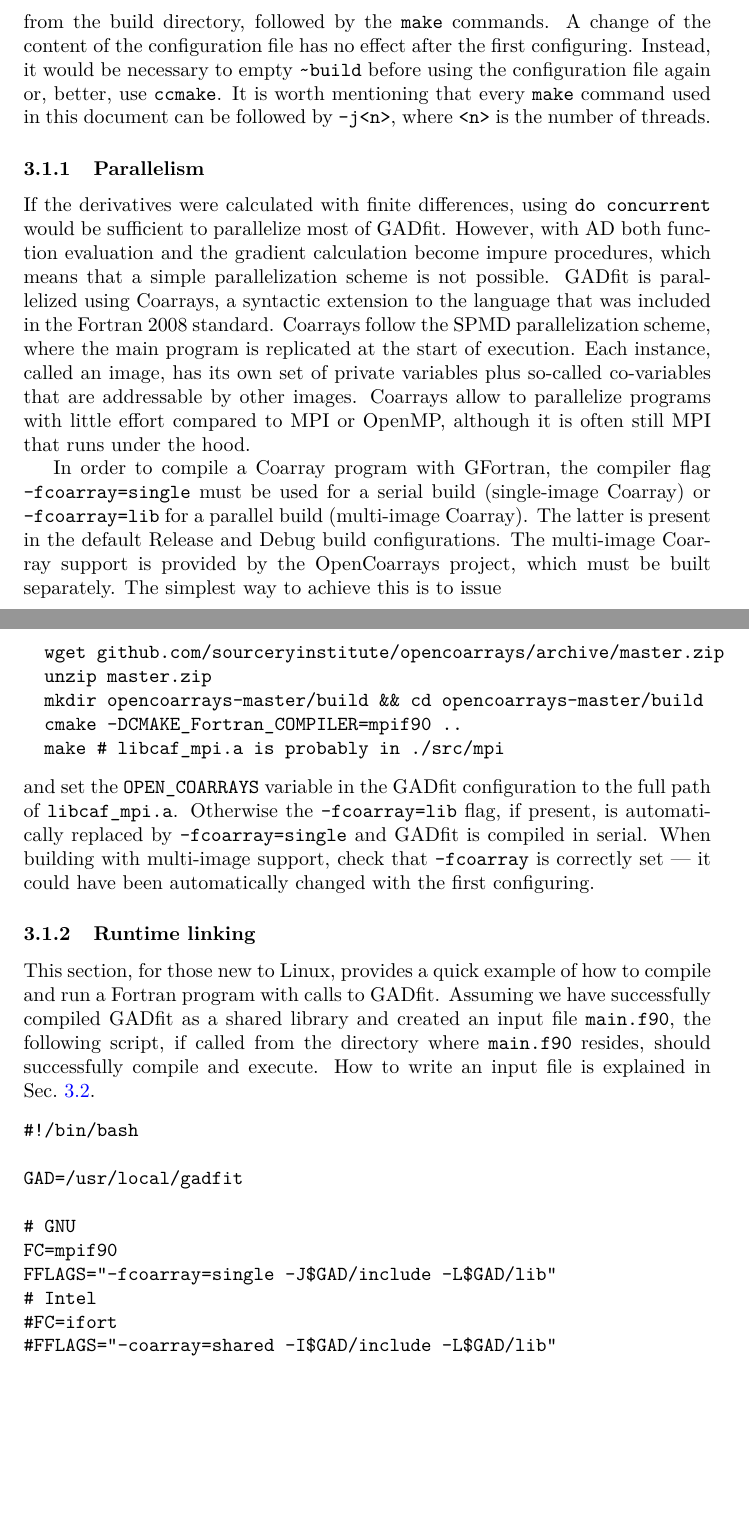
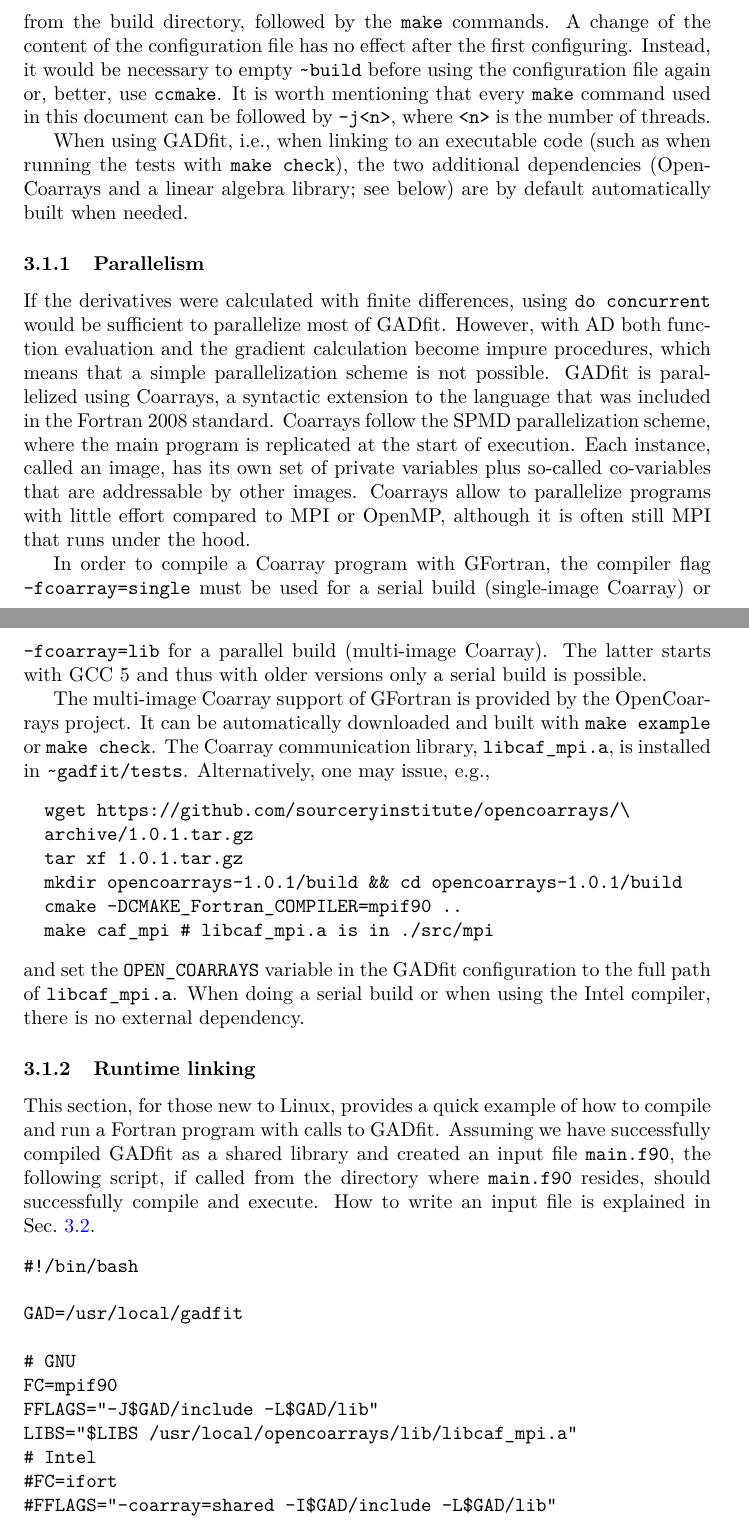
Before and after one commit to raullaasner/gadfit, a LaTeX document (doc/user_guide/user_guide.tex): two parts of pages 17 and 18 of 35, joined at a grey line, cut so that both start at the same text, the shorter picture padded with empty space. Compiled offline with pdfLaTeX.

Commit message:
Simplified the user guide thanks to the automatic handling of OpenCoarrays

```diff
--- a/doc/user_guide/user_guide.tex
+++ b/doc/user_guide/user_guide.tex
@@ -547,19 +547,24 @@ The CMake configuration variables can also be put into an external file, an exam
 \end{verbatim}
 from the build directory, followed by the \texttt{make} commands. A change of the content of the configuration file has no effect after the first configuring. Instead, it would be necessary to empty \verb+~build+ before using the configuration file again or, better, use \texttt{ccmake}. It is worth mentioning that every \verb+make+ command used in this document can be followed by \verb+-j<n>+, where \verb+<n>+ is the number of threads.
 
-\subsubsection{Parallelism}
+When using GADfit, i.e., when linking to an executable code (such as when running the tests with \texttt{make check}), the two additional dependencies (OpenCoarrays and a linear algebra library; see below) are by default automatically built when needed.
+
+\subsubsection{\label{sec:parallelism}Parallelism}
 
 If the derivatives were calculated with finite differences, using \texttt{do concurrent} would be sufficient to parallelize most of GADfit. However, with AD both function evaluation and the gradient calculation become impure procedures, which means that a simple parallelization scheme is not possible. GADfit is parallelized using Coarrays, a syntactic extension to the language that was included in the Fortran 2008 standard. Coarrays follow the SPMD parallelization scheme, where the main program is replicated at the start of execution. Each instance, called an image, has its own set of private variables plus so-called co-variables that are addressable by other images. Coarrays allow to parallelize programs with little effort compared to MPI or OpenMP, although it is often still MPI that runs under the hood.
 
-In order to compile a Coarray program with GFortran, the compiler flag \texttt{-fcoarray=single} must be used for a serial build (single-image Coarray) or \texttt{-fcoarray=lib} for a parallel build (multi-image Coarray). The latter is present in the default Release and Debug build configurations. The multi-image Coarray support is provided by the OpenCoarrays project, which must be built separately. The simplest way to achieve this is to issue
+In order to compile a Coarray program with GFortran, the compiler flag \texttt{-fcoarray=single} must be used for a serial build (single-image Coarray) or \texttt{-fcoarray=lib} for a parallel build (multi-image Coarray). The latter starts with GCC 5 and thus with older versions only a serial build is possible.
+
+The multi-image Coarray support of GFortran is provided by the OpenCoarrays project. It can be automatically downloaded and built with \texttt{make example} or \texttt{make check}. The Coarray communication library, \verb+libcaf_mpi.a+, is installed in \verb+~gadfit/tests+. Alternatively, one may issue, e.g.,
 \begin{verbatim}
-  wget github.com/sourceryinstitute/opencoarrays/archive/master.zip
-  unzip master.zip
-  mkdir opencoarrays-master/build && cd opencoarrays-master/build
+  wget https://github.com/sourceryinstitute/opencoarrays/\
+  archive/1.0.1.tar.gz
+  tar xf 1.0.1.tar.gz
+  mkdir opencoarrays-1.0.1/build && cd opencoarrays-1.0.1/build
   cmake -DCMAKE_Fortran_COMPILER=mpif90 ..
-  make # libcaf_mpi.a is probably in ./src/mpi
+  make caf_mpi # libcaf_mpi.a is in ./src/mpi
 \end{verbatim}
-and set the \verb+OPEN_COARRAYS+ variable in the GADfit configuration to the full path of \verb+libcaf_mpi.a+. Otherwise the \texttt{-fcoarray=lib} flag, if present, is automatically replaced by \texttt{-fcoarray=single} and GADfit is compiled in serial. When building with multi-image support, check that \texttt{-fcoarray} is correctly set --- it could have been automatically changed with the first configuring.
+and set the \verb+OPEN_COARRAYS+ variable in the GADfit configuration to the full path of \verb+libcaf_mpi.a+. When doing a serial build or when using the Intel compiler, there is no external dependency.
 
 \subsubsection{\label{sec:runtime}Runtime linking}
 
@@ -571,7 +576,8 @@ GAD=/usr/local/gadfit
 
 # GNU
 FC=mpif90
-FFLAGS="-fcoarray=single -J$GAD/include -L$GAD/lib"
+FFLAGS="-J$GAD/include -L$GAD/lib"
+LIBS="$LIBS /usr/local/opencoarrays/lib/libcaf_mpi.a"
 # Intel
 #FC=ifort
 #FFLAGS="-coarray=shared -I$GAD/include -L$GAD/lib"
@@ -592,6 +598,6 @@ LIBS="$LIBS -llapack"
 
 export LD_LIBRARY_PATH=$GAD/lib:$LD_LIBRARY_PATH
 $FC $FFLAGS main.f90 -o main -lgadfit $LIBS && \
-mpirun -np 1 ./main # GNU
+mpirun -np 4 ./main # GNU
 #./main             # Intel
 \end{verbatim}
```
Also changed, not shown: INSTALL.md (+1 -1 lines), doc/user_guide/user_guide.tex (3 more changed lines).
